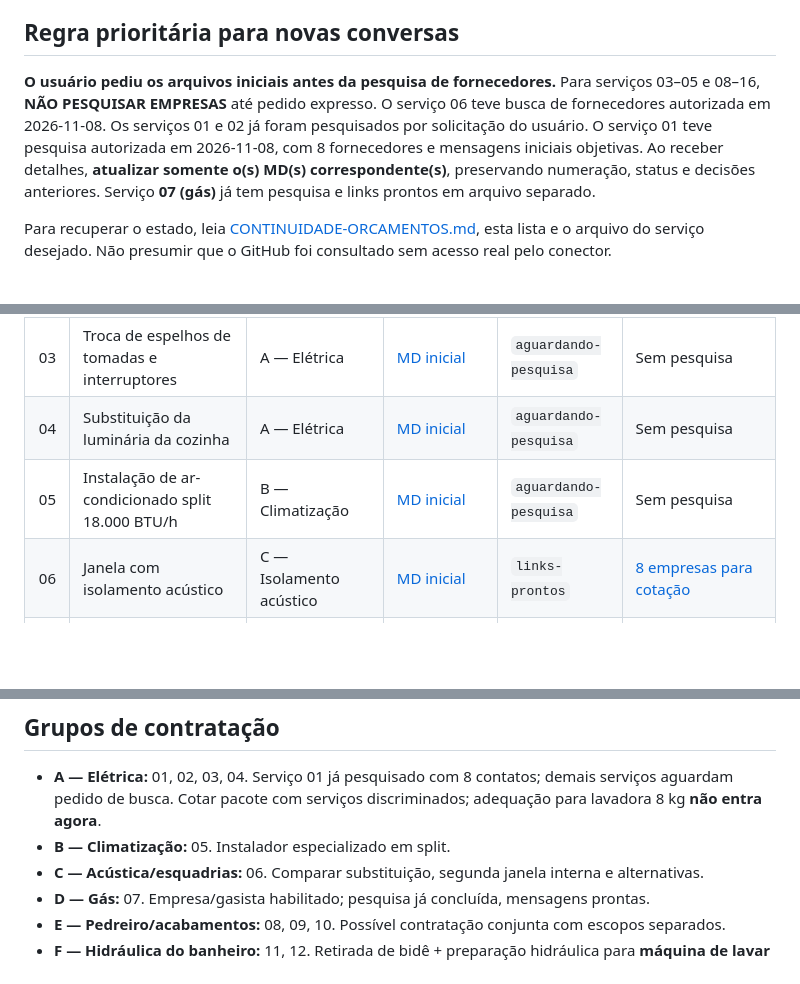
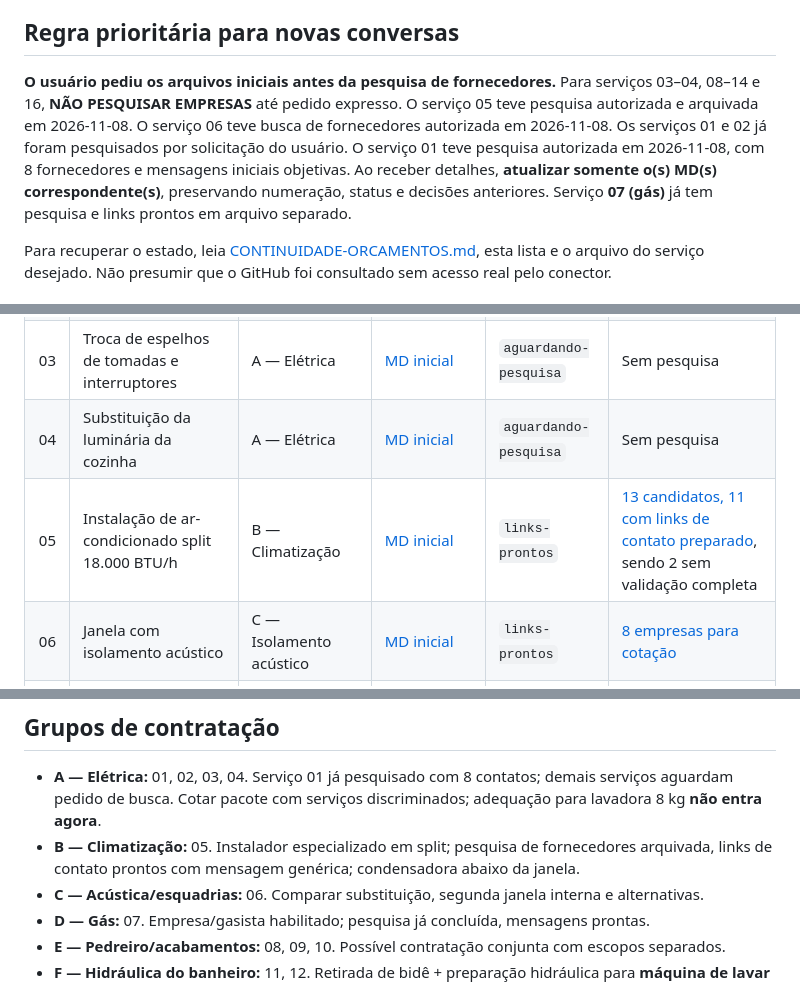
Before and after one commit to Gustpbbr/Gus, a Markdown page: projetos/Apto Copacabana/ORCAMENTOS-A-PESQUISAR.md, 3 parts joined by grey strips. Drawn GitHub-style; blank space fills up the shorter version.

Commit message:
Arquiva pesquisa de instaladores do split para solicitações de orçamento

```diff
--- a/projetos/Apto Copacabana/ORCAMENTOS-A-PESQUISAR.md
+++ b/projetos/Apto Copacabana/ORCAMENTOS-A-PESQUISAR.md
@@ -6,7 +6,7 @@
 
 ## Regra prioritária para novas conversas
 
-**O usuário pediu os arquivos iniciais antes da pesquisa de fornecedores.** Para serviços 03–05 e 08–16, **NÃO PESQUISAR EMPRESAS** até pedido expresso. O serviço 06 teve busca de fornecedores autorizada em 2026-11-08. Os serviços 01 e 02 já foram pesquisados por solicitação do usuário. O serviço 01 teve pesquisa autorizada em 2026-11-08, com 8 fornecedores e mensagens iniciais objetivas. Ao receber detalhes, **atualizar somente o(s) MD(s) correspondente(s)**, preservando numeração, status e decisões anteriores. Serviço **07 (gás)** já tem pesquisa e links prontos em arquivo separado.
+**O usuário pediu os arquivos iniciais antes da pesquisa de fornecedores.** Para serviços 03–04, 08–14 e 16, **NÃO PESQUISAR EMPRESAS** até pedido expresso. O serviço 05 teve pesquisa autorizada e arquivada em 2026-11-08. O serviço 06 teve busca de fornecedores autorizada em 2026-11-08. Os serviços 01 e 02 já foram pesquisados por solicitação do usuário. O serviço 01 teve pesquisa autorizada em 2026-11-08, com 8 fornecedores e mensagens iniciais objetivas. Ao receber detalhes, **atualizar somente o(s) MD(s) correspondente(s)**, preservando numeração, status e decisões anteriores. Serviço **07 (gás)** já tem pesquisa e links prontos em arquivo separado.
 
 Para recuperar o estado, leia [CONTINUIDADE-ORCAMENTOS.md](CONTINUIDADE-ORCAMENTOS.md), esta lista e o arquivo do serviço desejado. Não presumir que o GitHub foi consultado sem acesso real pelo conector.
 
@@ -18,7 +18,7 @@ Para recuperar o estado, leia [CONTINUIDADE-ORCAMENTOS.md](CONTINUIDADE-ORCAMENT
 | 02 | Substituição dos ventiladores de teto | A — Elétrica | [MD inicial](servicos/02-ventiladores-teto/PEDIDO-ORCAMENTO.md) | `links-prontos` | [7 fornecedores + WhatsApp](servicos/02-ventiladores-teto/FORNECEDORES-VENTILADORES-2026-11-08.md) |
 | 03 | Troca de espelhos de tomadas e interruptores | A — Elétrica | [MD inicial](servicos/03-espelhos-tomadas/PEDIDO-ORCAMENTO.md) | `aguardando-pesquisa` | Sem pesquisa |
 | 04 | Substituição da luminária da cozinha | A — Elétrica | [MD inicial](servicos/04-luminaria-cozinha/PEDIDO-ORCAMENTO.md) | `aguardando-pesquisa` | Sem pesquisa |
-| 05 | Instalação de ar-condicionado split 18.000 BTU/h | B — Climatização | [MD inicial](servicos/05-ar-split-18000/PEDIDO-ORCAMENTO.md) | `aguardando-pesquisa` | Sem pesquisa |
+| 05 | Instalação de ar-condicionado split 18.000 BTU/h | B — Climatização | [MD inicial](servicos/05-ar-split-18000/PEDIDO-ORCAMENTO.md) | `links-prontos` | [13 candidatos, 11 com links de contato preparado](servicos/05-ar-split-18000/FORNECEDORES-INSTALACAO-SPLIT-2026-11-08.md), sendo 2 sem validação completa |
 | 06 | Janela com isolamento acústico | C — Isolamento acústico | [MD inicial](servicos/06-janela-acustica/PEDIDO-ORCAMENTO.md) | `links-prontos` | [8 empresas para cotação](servicos/06-janela-acustica/FORNECEDORES-JANELAS-2026-11-08.md) |
 | 07 | Remanejamento do aquecedor a gás | D — Gás | [MD inicial](servicos/gas/PEDIDO-ORCAMENTO.md) | `links-prontos` | [7 contatos já preparados](servicos/gas/ORCAMENTO-GAS-2026-11-09.md) |
 | 08 | Demolição da bancada de cimento da cozinha | E — Pedreiro / acabamentos civis | [MD inicial](servicos/08-demolicao-bancada-cozinha/PEDIDO-ORCAMENTO.md) | `aguardando-pesquisa` | Sem pesquisa |
@@ -34,7 +34,7 @@ Para recuperar o estado, leia [CONTINUIDADE-ORCAMENTOS.md](CONTINUIDADE-ORCAMENT
 ## Grupos de contratação
 
 - **A — Elétrica:** 01, 02, 03, 04. Serviço 01 já pesquisado com 8 contatos; demais serviços aguardam pedido de busca. Cotar pacote com serviços discriminados; adequação para lavadora 8 kg **não entra agora**.
-- **B — Climatização:** 05. Instalador especializado em split.
+- **B — Climatização:** 05. Instalador especializado em split; pesquisa de fornecedores arquivada, links de contato prontos com mensagem genérica; condensadora abaixo da janela.
 - **C — Acústica/esquadrias:** 06. Comparar substituição, segunda janela interna e alternativas.
 - **D — Gás:** 07. Empresa/gasista habilitado; pesquisa já concluída, mensagens prontas.
 - **E — Pedreiro/acabamentos:** 08, 09, 10. Possível contratação conjunta com escopos separados.
```
